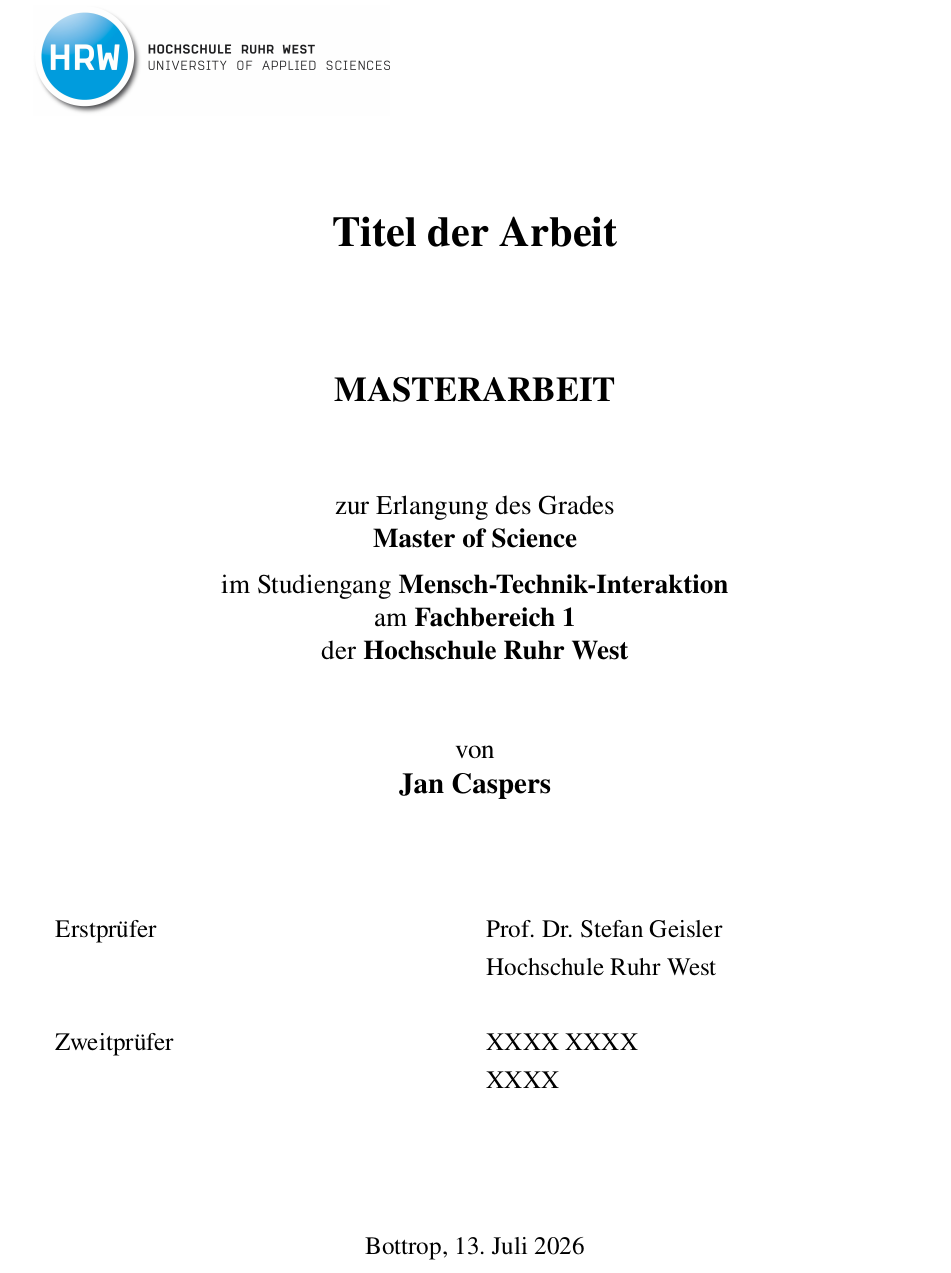
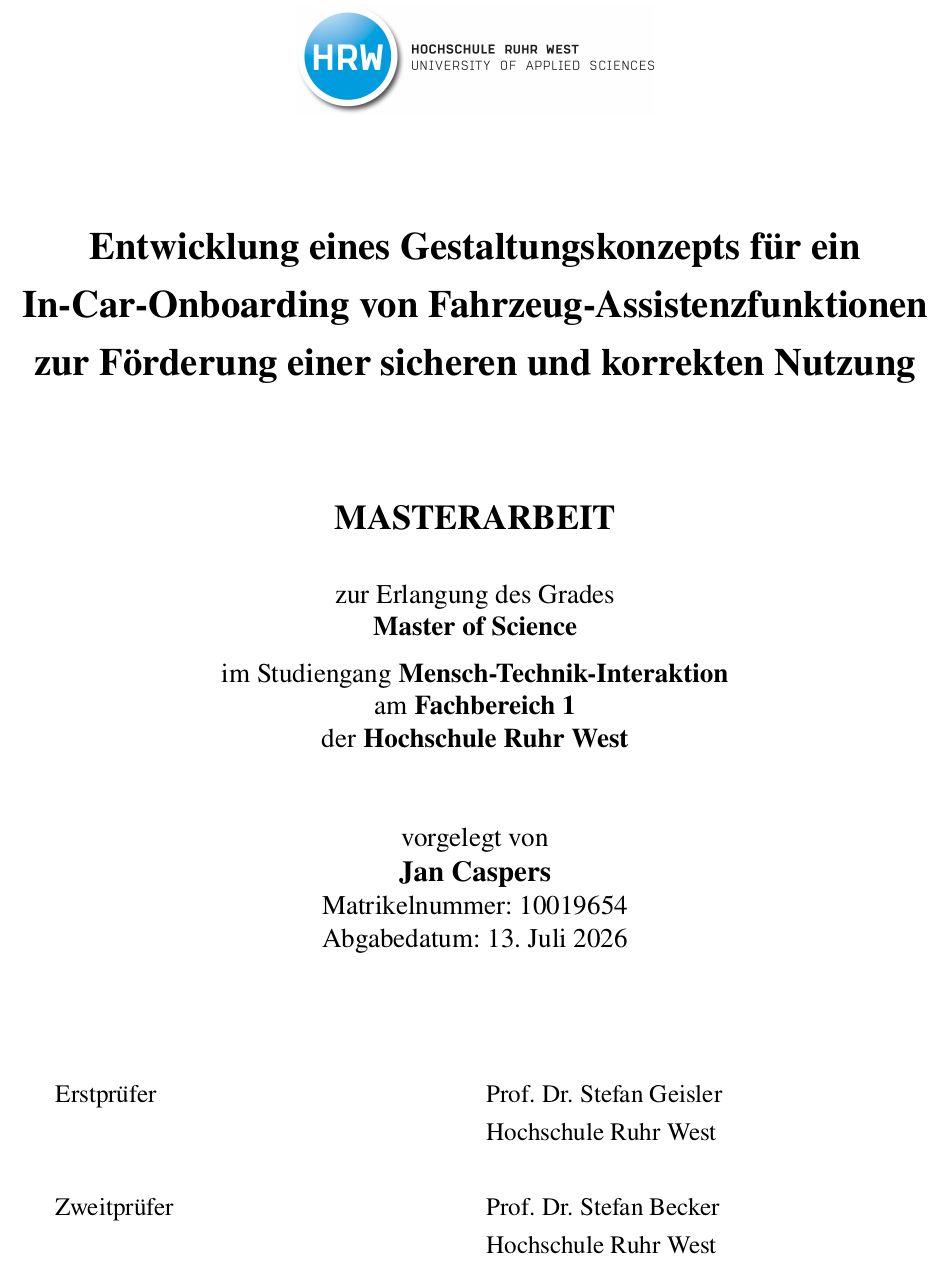
Before and after one commit to JC1998-byte/masterarbeit_schriftlich, a LaTeX thesis (main.tex, which reads preferences/preferences.tex, preliminaries/frontpage.tex): part of page 1 of 17, cut at the place of the change. Compiled offline with pdfLaTeX.

Commit message:
Frontpage überarbeitet

```diff
--- a/preferences/preferences.tex
+++ b/preferences/preferences.tex
@@ -29,8 +29,9 @@
 %------------------------------------------------
 
 % document title and author
-\newcommand{\documenttitle}{Titel der Arbeit}
+\newcommand{\documenttitle}{Entwicklung eines Gestaltungskonzepts für ein In-Car-Onboarding von Fahrzeug-Assistenzfunktionen zur Förderung einer sicheren und korrekten Nutzung}
 \newcommand{\documentauthor}{\textbf{Jan Caspers}}
+\newcommand{\studentid}{10019654}
 
 % which type is your thesis? And which grade do you seek to achieve?
 \newcommand{\thesistype}{MASTERARBEIT}
@@ -52,15 +53,15 @@
 }
 
 % where is your affiliation located?
-\newcommand{\thesislocation}{Bottrop}
+\newcommand{\thesislocation}{Duisburg}
 
 % who is the first examiner/reviewer and what is his/her affiliation?
 \newcommand{\firstexaminer}{Prof. Dr. Stefan Geisler}
 \newcommand{\firstexamineraffiliation}{Hochschule Ruhr West}
 
 % who is the second examiner/reviewer and what is his/her affiliation?
-\newcommand{\secondexaminer}{XXXX XXXX}
-\newcommand{\secondexamineraffiliation}{XXXX}
+\newcommand{\secondexaminer}{Prof. Dr. Stefan Becker}
+\newcommand{\secondexamineraffiliation}{Hochschule Ruhr West}
 
 %-------------------------------------------
 %-- further template settings for latex ----
--- a/preliminaries/frontpage.tex
+++ b/preliminaries/frontpage.tex
@@ -29,7 +29,7 @@
 	\textbf{\thesistype}\\
 
     \fontsize{14pt}{16pt}\selectfont
-	\vspace{3em}
+	\vspace{1.5em}
 	zur Erlangung des Grades\\
 	\textbf{\thesisgrade} \\
 	\vspace{0.5em}
@@ -37,12 +37,15 @@
 	\thesiswhere
 
 	\vspace{1cm}
-	von\\
+	vorgelegt von\\
 
 	\begingroup
 	\fontsize{15pt}{16pt}\selectfont
 	\documentauthor\\
 	\endgroup
+
+	Matrikelnummer: \studentid \\
+	Abgabedatum: \monthyeardate\today
 
 	\vspace{2cm}
 
@@ -58,10 +61,6 @@
 	& \secondexamineraffiliation
 	\end{tabularx}
 
-	\vspace{\fill}
-
-	\thesislocation, \monthyeardate\today
-
 	\endgroup
 
 
```
Also changed, not shown: preliminaries/frontpage.tex (8 more changed lines).
